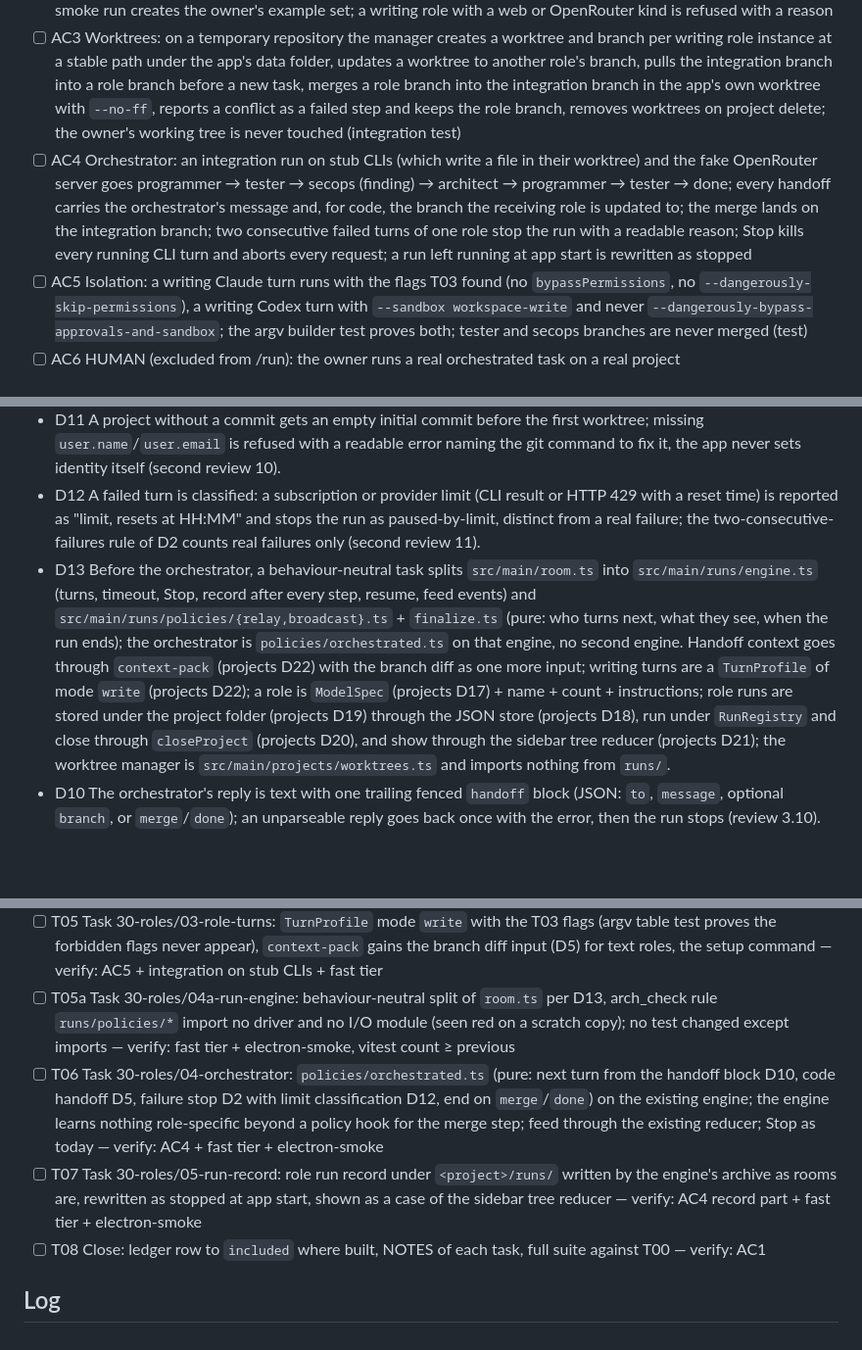
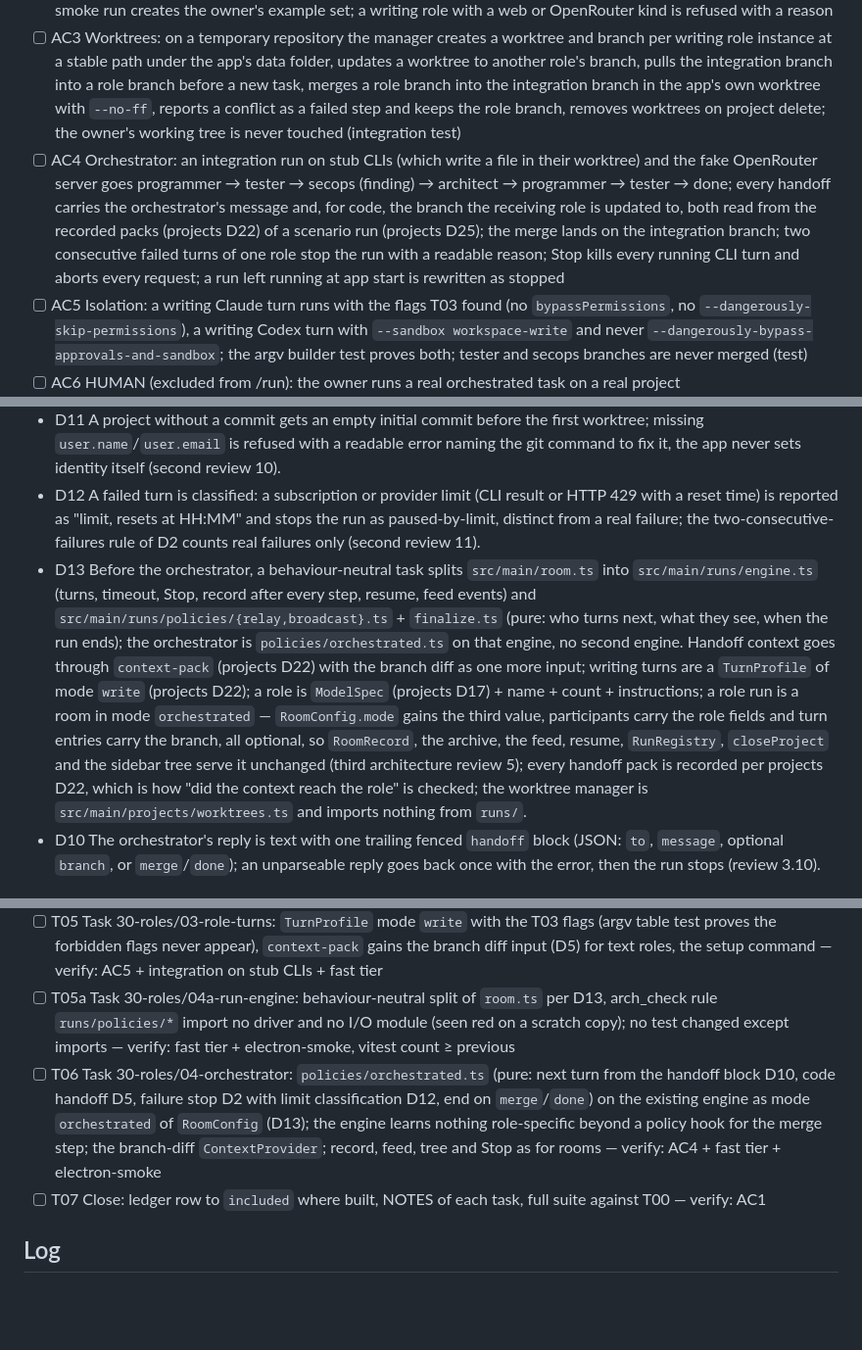
Before and after one commit to alter/AIAgentWindows, a Markdown page: docs/plans/roles.md, 3 parts joined by grey strips. Shown at 98% size. Rendered like a GitHub page; blank space fills up the shorter version.

```diff
--- a/docs/plans/roles.md
+++ b/docs/plans/roles.md
@@ -15,7 +15,7 @@ Inside a project the owner assigns roles to models (for example 3× Claude Sonne
 - [ ] AC1 Fast tier green after every task: every command of docs/PROJECT.md §6 fast tier exits 0; electron-smoke exit 0; `python3 tasks/check.py` no new problem
 - [ ] AC2 Roles: a project holds a roles table (role name, agent kind, model, effort, count, instructions, writes yes/no); a smoke run creates the owner's example set; a writing role with a web or OpenRouter kind is refused with a reason
 - [ ] AC3 Worktrees: on a temporary repository the manager creates a worktree and branch per writing role instance at a stable path under the app's data folder, updates a worktree to another role's branch, pulls the integration branch into a role branch before a new task, merges a role branch into the integration branch in the app's own worktree with `--no-ff`, reports a conflict as a failed step and keeps the role branch, removes worktrees on project delete; the owner's working tree is never touched (integration test)
-- [ ] AC4 Orchestrator: an integration run on stub CLIs (which write a file in their worktree) and the fake OpenRouter server goes programmer → tester → secops (finding) → architect → programmer → tester → done; every handoff carries the orchestrator's message and, for code, the branch the receiving role is updated to; the merge lands on the integration branch; two consecutive failed turns of one role stop the run with a readable reason; Stop kills every running CLI turn and aborts every request; a run left running at app start is rewritten as stopped
+- [ ] AC4 Orchestrator: an integration run on stub CLIs (which write a file in their worktree) and the fake OpenRouter server goes programmer → tester → secops (finding) → architect → programmer → tester → done; every handoff carries the orchestrator's message and, for code, the branch the receiving role is updated to, both read from the recorded packs (projects D22) of a scenario run (projects D25); the merge lands on the integration branch; two consecutive failed turns of one role stop the run with a readable reason; Stop kills every running CLI turn and aborts every request; a run left running at app start is rewritten as stopped
 - [ ] AC5 Isolation: a writing Claude turn runs with the flags T03 found (no `bypassPermissions`, no `--dangerously-skip-permissions`), a writing Codex turn with `--sandbox workspace-write` and never `--dangerously-bypass-approvals-and-sandbox`; the argv builder test proves both; tester and secops branches are never merged (test)
 - [ ] AC6 HUMAN (excluded from /run): the owner runs a real orchestrated task on a real project
 
@@ -34,7 +34,7 @@ As `docs/plans/projects.md`; git 2.50.1 per docs/tech/git@2.50.1.md.
 - D9 A programmer worktree pulls the integration branch before every new task; a conflict is a failed step reported to the orchestrator (review 3.3). At the start of every role run the owner's working branch is merged into the integration branch, so work the owner merged and continued is the base; a conflict there stops the run before any turn (second review 9).
 - D11 A project without a commit gets an empty initial commit before the first worktree; missing `user.name`/`user.email` is refused with a readable error naming the git command to fix it, the app never sets identity itself (second review 10).
 - D12 A failed turn is classified: a subscription or provider limit (CLI result or HTTP 429 with a reset time) is reported as "limit, resets at HH:MM" and stops the run as paused-by-limit, distinct from a real failure; the two-consecutive-failures rule of D2 counts real failures only (second review 11).
-- D13 Before the orchestrator, a behaviour-neutral task splits `src/main/room.ts` into `src/main/runs/engine.ts` (turns, timeout, Stop, record after every step, resume, feed events) and `src/main/runs/policies/{relay,broadcast}.ts` + `finalize.ts` (pure: who turns next, what they see, when the run ends); the orchestrator is `policies/orchestrated.ts` on that engine, no second engine. Handoff context goes through `context-pack` (projects D22) with the branch diff as one more input; writing turns are a `TurnProfile` of mode `write` (projects D22); a role is `ModelSpec` (projects D17) + name + count + instructions; role runs are stored under the project folder (projects D19) through the JSON store (projects D18), run under `RunRegistry` and close through `closeProject` (projects D20), and show through the sidebar tree reducer (projects D21); the worktree manager is `src/main/projects/worktrees.ts` and imports nothing from `runs/`.
+- D13 Before the orchestrator, a behaviour-neutral task splits `src/main/room.ts` into `src/main/runs/engine.ts` (turns, timeout, Stop, record after every step, resume, feed events) and `src/main/runs/policies/{relay,broadcast}.ts` + `finalize.ts` (pure: who turns next, what they see, when the run ends); the orchestrator is `policies/orchestrated.ts` on that engine, no second engine. Handoff context goes through `context-pack` (projects D22) with the branch diff as one more input; writing turns are a `TurnProfile` of mode `write` (projects D22); a role is `ModelSpec` (projects D17) + name + count + instructions; a role run is a room in mode `orchestrated` — `RoomConfig.mode` gains the third value, participants carry the role fields and turn entries carry the branch, all optional, so `RoomRecord`, the archive, the feed, resume, `RunRegistry`, `closeProject` and the sidebar tree serve it unchanged (third architecture review 5); every handoff pack is recorded per projects D22, which is how "did the context reach the role" is checked; the worktree manager is `src/main/projects/worktrees.ts` and imports nothing from `runs/`.
 - D10 The orchestrator's reply is text with one trailing fenced `handoff` block (JSON: `to`, `message`, optional `branch`, or `merge`/`done`); an unparseable reply goes back once with the error, then the run stops (review 3.10).
 
 ## Assumptions
@@ -57,8 +57,7 @@ As `docs/plans/projects.md`; git 2.50.1 per docs/tech/git@2.50.1.md.
 - [ ] T04 Task 30-roles/02-worktrees: `src/main/projects/worktrees.ts` on a temporary repository (create, update to branch, pull integration, merge `--no-ff` into the integration branch in the app's worktree, conflict = failed step, remove, working branch into integration at run start (D9), initial commit and identity check (D11)) — verify: AC3 + fast tier
 - [ ] T05 Task 30-roles/03-role-turns: `TurnProfile` mode `write` with the T03 flags (argv table test proves the forbidden flags never appear), `context-pack` gains the branch diff input (D5) for text roles, the setup command — verify: AC5 + integration on stub CLIs + fast tier
 - [ ] T05a Task 30-roles/04a-run-engine: behaviour-neutral split of `room.ts` per D13, arch_check rule `runs/policies/*` import no driver and no I/O module (seen red on a scratch copy); no test changed except imports — verify: fast tier + electron-smoke, vitest count ≥ previous
-- [ ] T06 Task 30-roles/04-orchestrator: `policies/orchestrated.ts` (pure: next turn from the handoff block D10, code handoff D5, failure stop D2 with limit classification D12, end on `merge`/`done`) on the existing engine; the engine learns nothing role-specific beyond a policy hook for the merge step; feed through the existing reducer; Stop as today — verify: AC4 + fast tier + electron-smoke
-- [ ] T07 Task 30-roles/05-run-record: role run record under `<project>/runs/` written by the engine's archive as rooms are, rewritten as stopped at app start, shown as a case of the sidebar tree reducer — verify: AC4 record part + fast tier + electron-smoke
-- [ ] T08 Close: ledger row to `included` where built, NOTES of each task, full suite against T00 — verify: AC1
+- [ ] T06 Task 30-roles/04-orchestrator: `policies/orchestrated.ts` (pure: next turn from the handoff block D10, code handoff D5, failure stop D2 with limit classification D12, end on `merge`/`done`) on the existing engine as mode `orchestrated` of `RoomConfig` (D13); the engine learns nothing role-specific beyond a policy hook for the merge step; the branch-diff `ContextProvider`; record, feed, tree and Stop as for rooms — verify: AC4 + fast tier + electron-smoke
+- [ ] T07 Close: ledger row to `included` where built, NOTES of each task, full suite against T00 — verify: AC1
 
 ## Log
```
Also changed, not shown: other parts of docs/plans/roles.md (+1 -1 lines), docs/plans/projects.md (+11 -8 lines).
